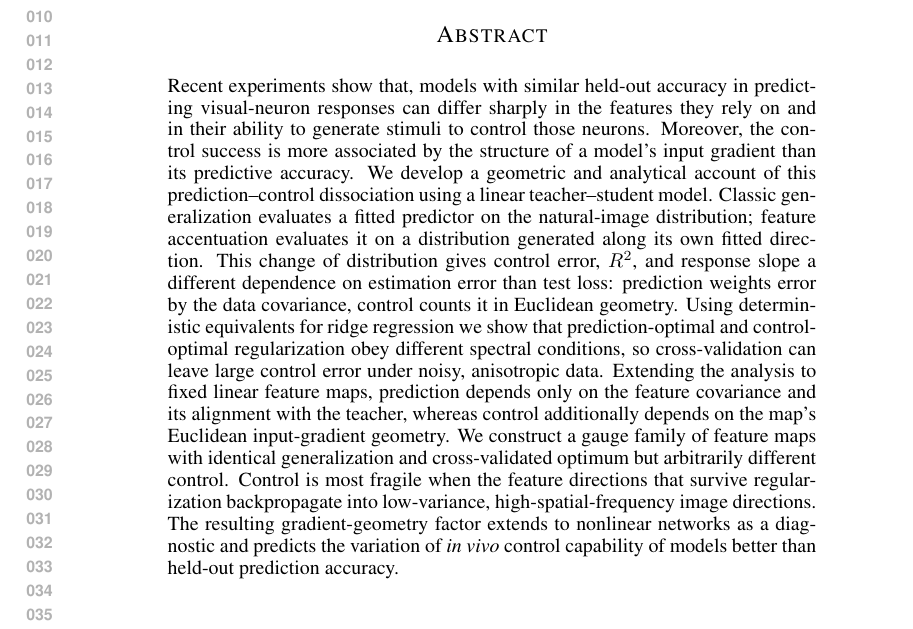
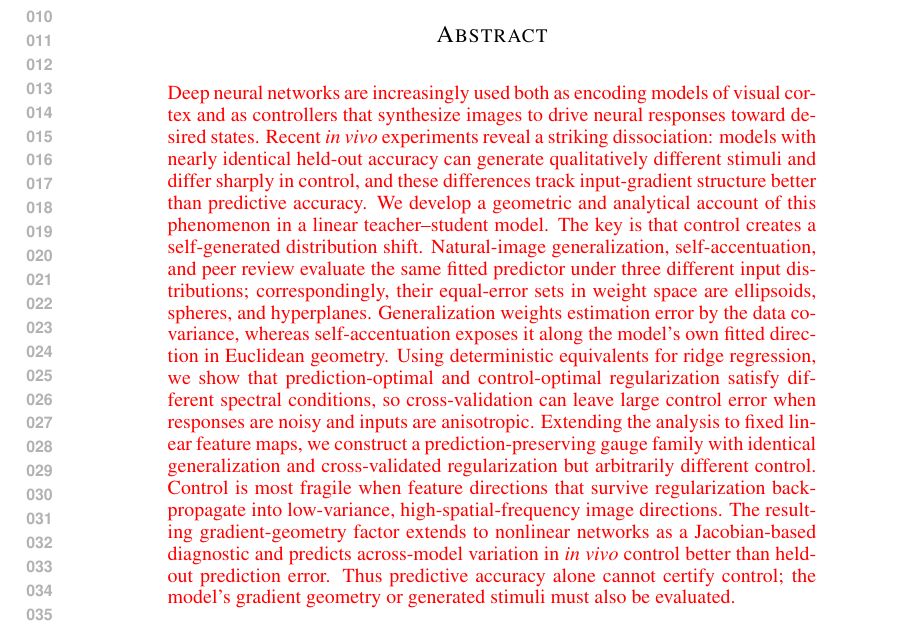
Before and after one commit to Animadversio/AccentuationPredictionRMTDissociation, a LaTeX paper (accentuation_rmt_main_compact_trimmed.tex, which reads main_body_compact_trimmed.tex): part of page 1 of 58, cut so that both start at the same text. Compiled offline with pdfLaTeX.

Commit message:
Polish abstract around prediction-control geometry

```diff
--- a/main_body_compact_trimmed.tex
+++ b/main_body_compact_trimmed.tex
@@ -12,9 +12,7 @@
 % ---------------------------------------------------------------------------
 
 \begin{abstract}
-Recent experiments show that, models with similar held-out accuracy in predicting visual-neuron responses can differ sharply in the features they rely on and in their ability to generate stimuli to control those neurons. Moreover, the control success is more associated by the structure of a model's input gradient than its predictive accuracy.
-We develop a geometric and analytical account of this prediction--control dissociation using a linear teacher--student model.
-Classic generalization evaluates a fitted predictor on the natural-image distribution; feature accentuation evaluates it on a distribution generated along its own fitted direction. This change of distribution gives control error, $R^2$, and response slope a different dependence on estimation error than test loss: prediction weights error by the data covariance, control counts it in Euclidean geometry. Using deterministic equivalents for ridge regression we show that prediction-optimal and control-optimal regularization obey different spectral conditions, so cross-validation can leave large control error under noisy, anisotropic data. Extending the analysis to fixed linear feature maps, prediction depends only on the feature covariance and its alignment with the teacher, whereas control additionally depends on the map's Euclidean input-gradient geometry. We construct a gauge family of feature maps with identical generalization and cross-validated optimum but arbitrarily different control.  Control is most fragile when the feature directions that survive regularization backpropagate into low-variance, high-spatial-frequency image directions. The resulting gradient-geometry factor extends to nonlinear networks as a diagnostic and predicts the variation of \textit{in vivo} control capability of models better than held-out prediction accuracy.
+\red{Deep neural networks are increasingly used both as encoding models of visual cortex and as controllers that synthesize images to drive neural responses toward desired states. Recent \textit{in vivo} experiments reveal a striking dissociation: models with nearly identical held-out accuracy can generate qualitatively different stimuli and differ sharply in control, and these differences track input-gradient structure better than predictive accuracy. We develop a geometric and analytical account of this phenomenon in a linear teacher--student model. The key is that control creates a self-generated distribution shift. Natural-image generalization, self-accentuation, and peer review evaluate the same fitted predictor under three different input distributions; correspondingly, their equal-error sets in weight space are ellipsoids, spheres, and hyperplanes. Generalization weights estimation error by the data covariance, whereas self-accentuation exposes it along the model's own fitted direction in Euclidean geometry. Using deterministic equivalents for ridge regression, we show that prediction-optimal and control-optimal regularization satisfy different spectral conditions, so cross-validation can leave large control error when responses are noisy and inputs are anisotropic. Extending the analysis to fixed linear feature maps, we construct a prediction-preserving gauge family with identical generalization and cross-validated regularization but arbitrarily different control. Control is most fragile when feature directions that survive regularization backpropagate into low-variance, high-spatial-frequency image directions. The resulting gradient-geometry factor extends to nonlinear networks as a Jacobian-based diagnostic and predicts across-model variation in \textit{in vivo} control better than held-out prediction error. Thus predictive accuracy alone cannot certify control; the model's gradient geometry or generated stimuli must also be evaluated.}
 \end{abstract}
 
 \section{Introduction}
```
Also changed, not shown: main_body_compact.tex (+1 -3 lines).
